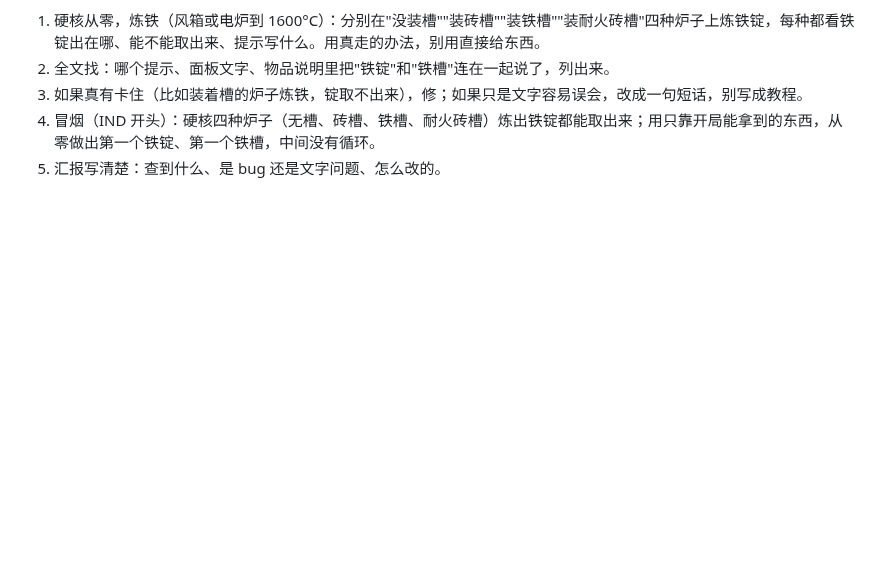
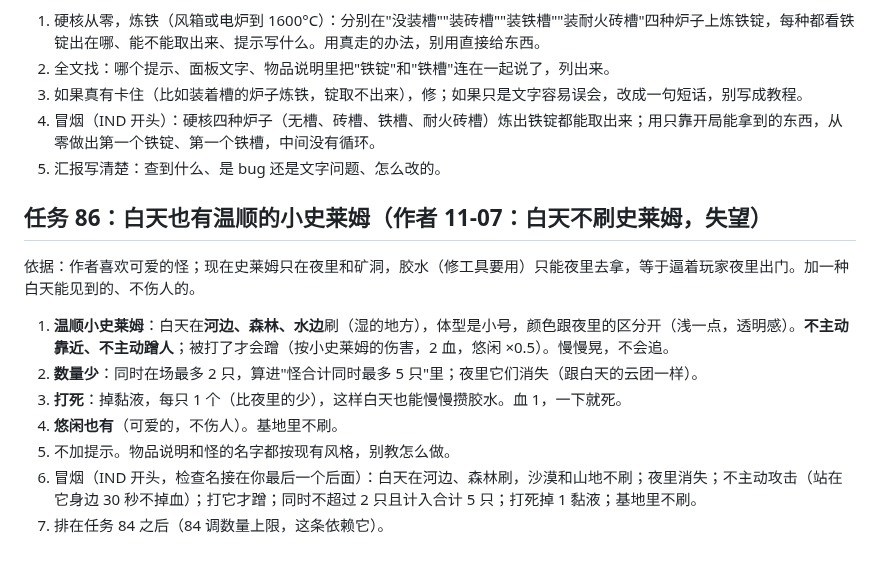
Before and after one commit to nickyu28/maodun, a Markdown page: docs/code2-tasks.md, the part around the change. Rendered like a GitHub page; blank space fills up the shorter version.

Commit message:
任务 86：白天也有温顺的小史莱姆（作者想要；只改文档）
Co-Authored-By: Claude Sonnet 5.5 <noreply@anthropic.com>
Claude-Session: https://claude.ai/code/session_01ESXCnrHbDGzQoqCNCSktzR

```diff
--- a/docs/code2-tasks.md
+++ b/docs/code2-tasks.md
@@ -1105,3 +1105,13 @@ LED 灯一条改成"LED 灯泡"：替换灯泡，耗电 1/5、视野 16 米。
 3. 如果真有卡住（比如装着槽的炉子炼铁，锭取不出来），修；如果只是文字容易误会，改成一句短话，别写成教程。
 4. 冒烟（IND 开头）：硬核四种炉子（无槽、砖槽、铁槽、耐火砖槽）炼出铁锭都能取出来；用只靠开局能拿到的东西，从零做出第一个铁锭、第一个铁槽，中间没有循环。
 5. 汇报写清楚：查到什么、是 bug 还是文字问题、怎么改的。
+
+## 任务 86：白天也有温顺的小史莱姆（作者 11-07：白天不刷史莱姆，失望）
+依据：作者喜欢可爱的怪；现在史莱姆只在夜里和矿洞，胶水（修工具要用）只能夜里去拿，等于逼着玩家夜里出门。加一种白天能见到的、不伤人的。
+1. **温顺小史莱姆**：白天在**河边、森林、水边**刷（湿的地方），体型是小号，颜色跟夜里的区分开（浅一点，透明感）。**不主动靠近、不主动蹭人**；被打了才会蹭（按小史莱姆的伤害，2 血，悠闲 ×0.5）。慢慢晃，不会追。
+2. **数量少**：同时在场最多 2 只，算进"怪合计同时最多 5 只"里；夜里它们消失（跟白天的云团一样）。
+3. **打死**：掉黏液，每只 1 个（比夜里的少），这样白天也能慢慢攒胶水。血 1，一下就死。
+4. **悠闲也有**（可爱的，不伤人）。基地里不刷。
+5. 不加提示。物品说明和怪的名字都按现有风格，别教怎么做。
+6. 冒烟（IND 开头，检查名接在你最后一个后面）：白天在河边、森林刷，沙漠和山地不刷；夜里消失；不主动攻击（站在它身边 30 秒不掉血）；打它才蹭；同时不超过 2 只且计入合计 5 只；打死掉 1 黏液；基地里不刷。
+7. 排在任务 84 之后（84 调数量上限，这条依赖它）。
```
Also changed, not shown: docs/queue-code2.md (+1 -0 lines).
